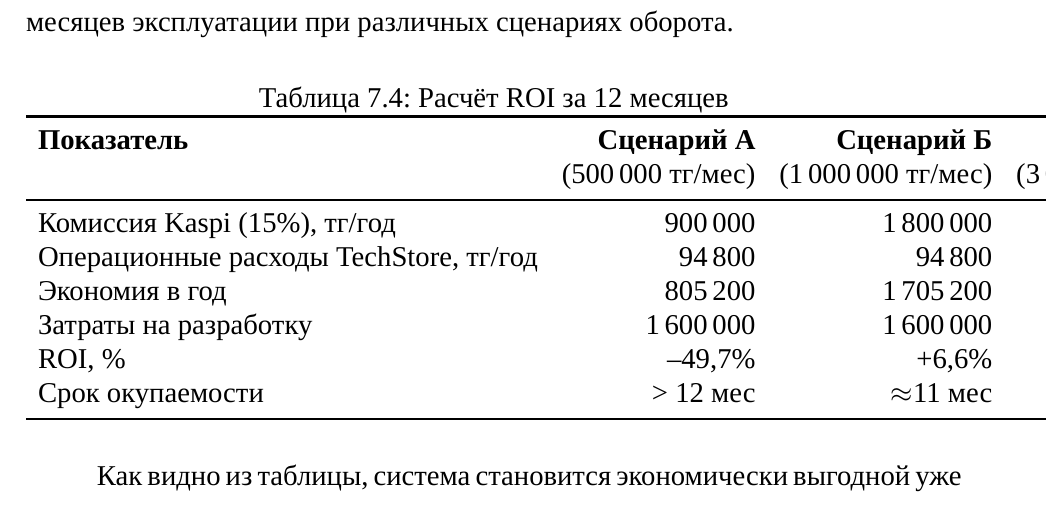
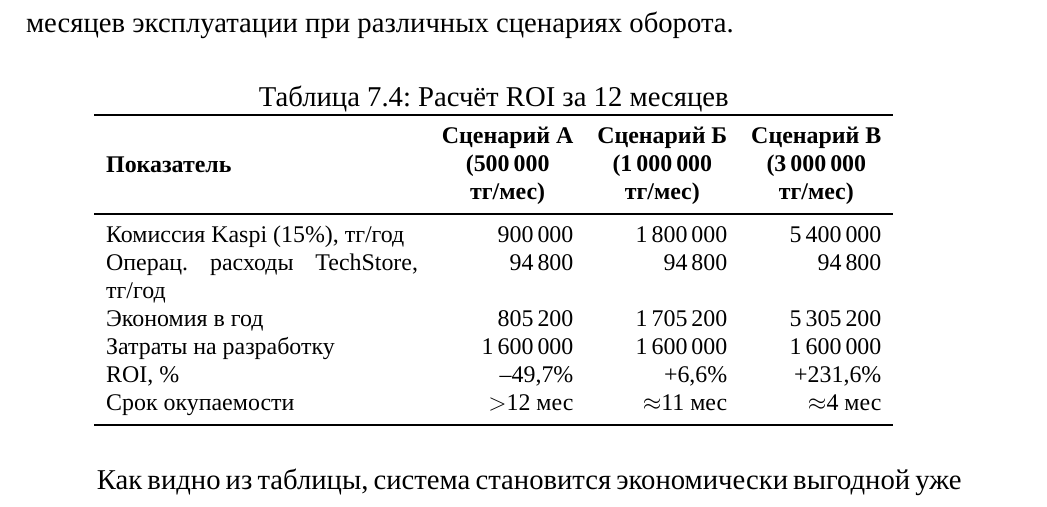
Before and after one commit to areesgod/techstore, a LaTeX thesis (docs/magisterskaya_dissertatsiya.tex): part of page 43 of 65, cut so that both start at the same text. Compiled offline with XeLaTeX; a missing font is replaced by an installed copy or a similar font.

Commit message:
fix: ROI table overflow — use makecell multiline headers, p{} column
The third column was cut off. Now uses \makecell for line-broken
headers and p{5.5cm} for the first column so table fits page width.

https://claude.ai/code/session_015wt5uRbu1uearLqUbN3KT9

```diff
--- a/docs/magisterskaya_dissertatsiya.tex
+++ b/docs/magisterskaya_dissertatsiya.tex
@@ -30,6 +30,7 @@
 \usepackage{booktabs}
 \usepackage{longtable}
 \usepackage{array}
+\usepackage{makecell}
 
 % ── Листинги кода ───────────────────────────────────────────
 \usepackage{listings}
@@ -1324,18 +1325,18 @@ Kaspi магазин             & 0              & 10--20\% продаж & Ми
 
 \begin{table}[h!]
 \centering
+\small
 \caption{Расчёт ROI за 12 месяцев}
-\begin{tabular}{lrrr}
-\toprule
-\textbf{Показатель} & \textbf{Сценарий А} & \textbf{Сценарий Б} & \textbf{Сценарий В} \\
-                    & (500\,000 тг/мес)   & (1\,000\,000 тг/мес) & (3\,000\,000 тг/мес) \\
-\midrule
-Комиссия Kaspi (15\%), тг/год & 900\,000  & 1\,800\,000  & 5\,400\,000 \\
-Операционные расходы TechStore, тг/год & 94\,800 & 94\,800 & 94\,800 \\
-Экономия в год                & 805\,200  & 1\,705\,200  & 5\,305\,200 \\
-Затраты на разработку         & 1\,600\,000 & 1\,600\,000 & 1\,600\,000 \\
-ROI, \%                       & --49,7\%  & +6,6\%       & +231,6\% \\
-Срок окупаемости              & > 12 мес  & $\approx$11 мес & $\approx$4 мес \\
+\begin{tabular}{p{5.5cm}rrr}
+\toprule
+\textbf{Показатель} & \textbf{\makecell{Сценарий А\\(500\,000\\тг/мес)}} & \textbf{\makecell{Сценарий Б\\(1\,000\,000\\тг/мес)}} & \textbf{\makecell{Сценарий В\\(3\,000\,000\\тг/мес)}} \\
+\midrule
+Комиссия Kaspi (15\%), тг/год        & 900\,000    & 1\,800\,000 & 5\,400\,000 \\
+Операц. расходы TechStore, тг/год    & 94\,800     & 94\,800     & 94\,800     \\
+Экономия в год                       & 805\,200    & 1\,705\,200 & 5\,305\,200 \\
+Затраты на разработку                & 1\,600\,000 & 1\,600\,000 & 1\,600\,000 \\
+ROI, \%                              & --49,7\%    & +6,6\%      & +231,6\%    \\
+Срок окупаемости                     & $>$12 мес   & $\approx$11 мес & $\approx$4 мес \\
 \bottomrule
 \end{tabular}
 \end{table}
```
